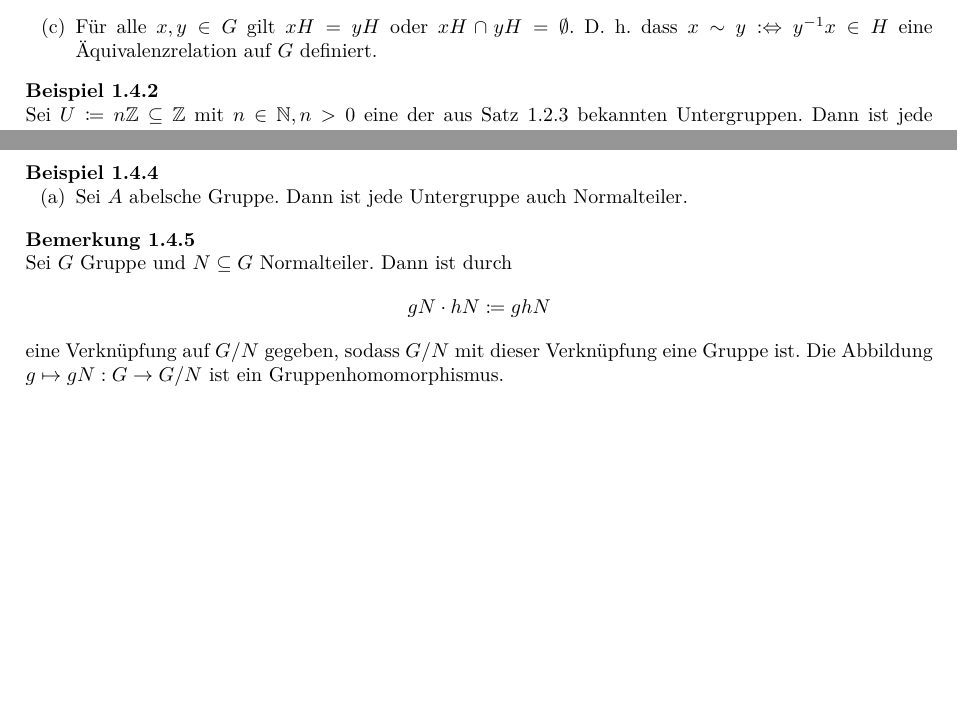
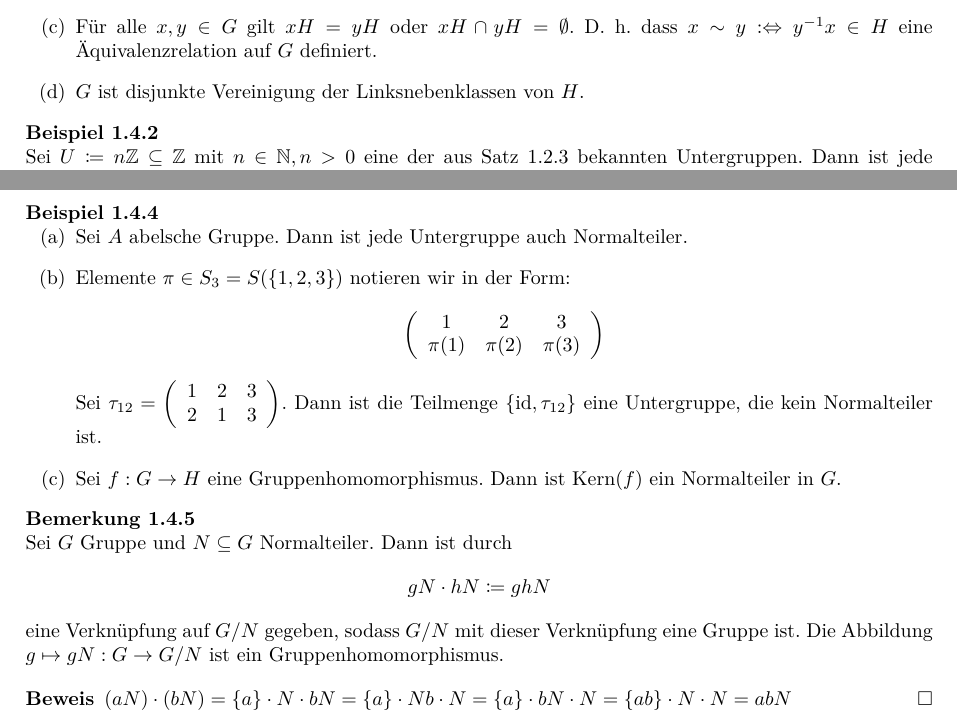
Before and after one commit to felixwellen/einf-algebra-ws-26-27, a LaTeX document (skript/main.tex, which reads skript/gruppen.tex): two parts of page 5 of 6, joined at a grey line, cut so that both start at the same text, the shorter picture padded with empty space. Compiled offline with XeLaTeX.

Commit message:
faktorgruppen

```diff
--- a/skript/gruppen.tex
+++ b/skript/gruppen.tex
@@ -196,6 +196,7 @@ Es gibt die zusätzlichen Unterscheidungen zwischen links- und rechtsneutral bzw
   \item \(xH=yH\) genau dann wenn \(y^{-1}x\in H\).
   \item Für alle \(x,y\in G\) gilt \(xH=yH\) oder \(xH\cap yH=\emptyset\).
     D.\ h.\ dass \(x\sim y :\Leftrightarrow y^{-1}x\in H\) eine Äquivalenzrelation auf \(G\) definiert.
+  \item \(G\) ist disjunkte Vereinigung der Linksnebenklassen von \(H\).
   \end{enumerate}
 \end{bemerkung}
 
@@ -219,6 +220,20 @@ Mit dem selben Ergebnis hätten wir \(G/N\) als den Quotienten der Menge \(G\) n
 \begin{beispiel}
   \begin{enumerate}[(a)]
   \item Sei \(A\) abelsche Gruppe. Dann ist jede Untergruppe auch Normalteiler.
+  \item Elemente \(\pi\in S_3=S(\{1,2,3\})\) notieren wir in der Form:
+    \[\left(
+    \begin{array}{ccc}
+      1 & 2 & 3 \\
+      \pi(1) & \pi(2) & \pi(3)
+    \end{array}
+    \right)\]
+    Sei \(\tau_{12}=\left(
+    \begin{array}{ccc}
+      1 & 2 & 3 \\
+      2 & 1 & 3
+    \end{array}
+    \right)\). Dann ist die Teilmenge \(\{\id,\tau_{12}\}\) eine Untergruppe, die kein Normalteiler ist.
+  \item Sei \(f:G\to H\) eine Gruppenhomomorphismus. Dann ist \(\Kern(f)\) ein Normalteiler in \(G\).
   \end{enumerate}
 \end{beispiel}
 
@@ -230,3 +245,7 @@ Mit dem selben Ergebnis hätten wir \(G/N\) als den Quotienten der Menge \(G\) n
   eine Verknüpfung auf \(G/N\) gegeben, sodass \(G/N\) mit dieser Verknüpfung eine Gruppe ist.
   Die Abbildung \(g\mapsto gN:G\to G/N\) ist ein Gruppenhomomorphismus.
 \end{bemerkung}
+
+\begin{beweis}
+  \((aN) \cdot (bN)=\{a\}\cdot N\cdot bN=\{a\}\cdot Nb \cdot N=\{a\}\cdot bN \cdot N=\{ab\}\cdot N \cdot N=abN\)
+\end{beweis}
```
